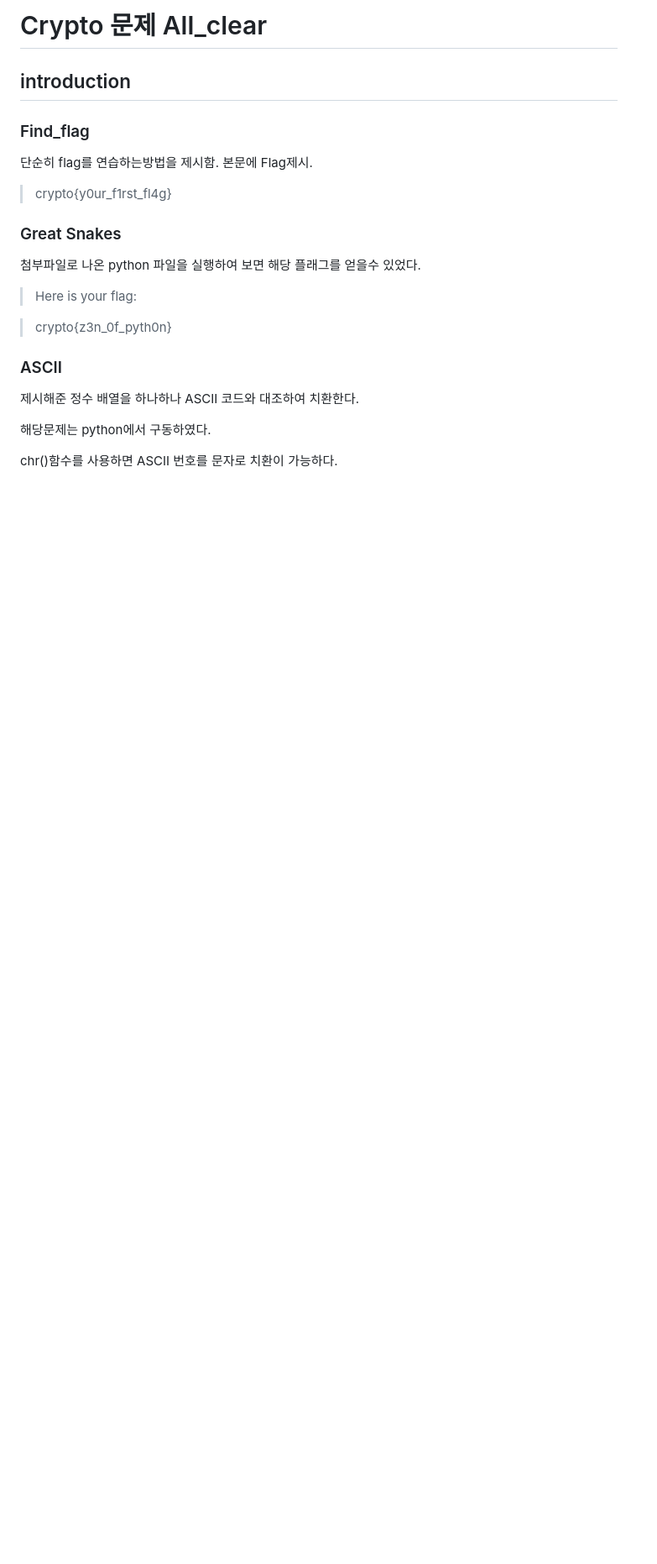
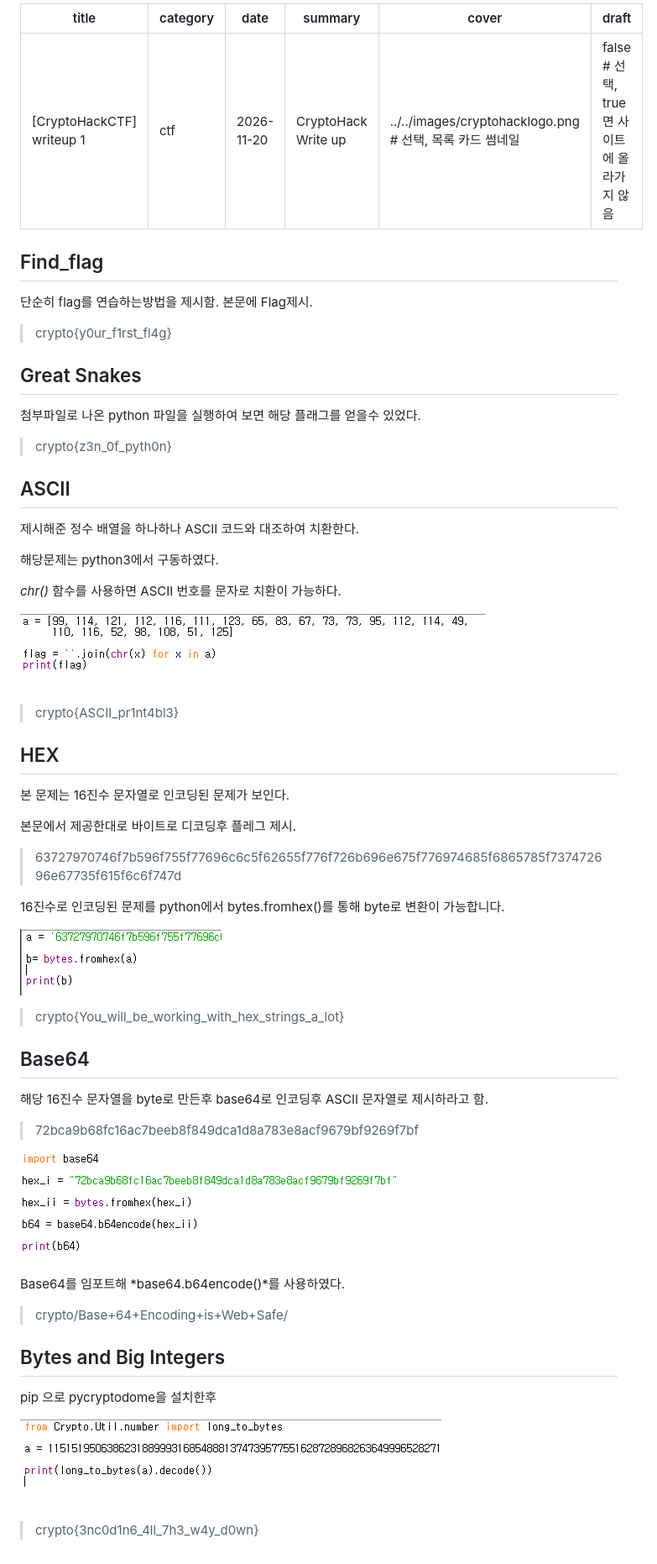
Before and after one commit to Manbok-aly/manbok, a Markdown page: posts/crypto-writeup/intro-writeup.md, the part around the change. Shown at 84% size. Drawn GitHub-style; pictures changed too: images/Hex_pic1.png (added), images/ascii_pic1.png (added), images/base64.png (added); blank space fills up the shorter version.

Commit message:
crypto1

```diff
--- a/posts/crypto-writeup/intro-writeup.md
+++ b/posts/crypto-writeup/intro-writeup.md
@@ -1,25 +1,66 @@
-# Crypto 문제 All_clear
+---
+title: "[CryptoHackCTF] writeup 1"
+category: ctf
+date: 2026-11-20
+summary: CryptoHack Write up
+cover: ../../images/cryptohacklogo.png # 선택, 목록 카드 썸네일
+draft: false # 선택, true면 사이트에 올라가지 않음
+---
 
-## introduction
-
-### Find_flag
+## Find_flag
 
 단순히 flag를 연습하는방법을 제시함. 본문에 Flag제시.
 
 > crypto{y0ur_f1rst_fl4g}
 
-### Great Snakes
+## Great Snakes
 
 첨부파일로 나온 python 파일을 실행하여 보면 해당 플래그를 얻을수 있었다.
 
-> Here is your flag:
-
 > crypto{z3n_0f_pyth0n}
 
-### ASCII
+## ASCII
 
 제시해준 정수 배열을 하나하나 ASCII 코드와 대조하여 치환한다.
 
-해당문제는 python에서 구동하였다.
+해당문제는 python3에서 구동하였다.
 
-chr()함수를 사용하면 ASCII 번호를 문자로 치환이 가능하다.
+_chr()_ 함수를 사용하면 ASCII 번호를 문자로 치환이 가능하다.
+
+![그림1](../../images/ascii_pic1.png)
+
+> crypto{ASCII_pr1nt4bl3}
+
+## HEX
+
+본 문제는 16진수 문자열로 인코딩된 문제가 보인다.
+
+본문에서 제공한대로 바이트로 디코딩후 플레그 제시.
+
+> 63727970746f7b596f755f77696c6c5f62655f776f726b696e675f776974685f6865785f737472696e67735f615f6c6f747d
+
+16진수로 인코딩된 문제를 python에서 bytes.fromhex()를 통해 byte로 변환이 가능합니다.
+
+![그림2](../../images/Hex_pic1.png)
+
+> crypto{You_will_be_working_with_hex_strings_a_lot}
+
+## Base64
+
+해당 16진수 문자열을 byte로 만든후 base64로 인코딩후 ASCII 문자열로 제시하라고 함.
+
+> 72bca9b68fc16ac7beeb8f849dca1d8a783e8acf9679bf9269f7bf
+
+![그림3](../../images/base64.png)
+
+Base64를 임포트해 *base64.b64encode()*를 사용하였다.
+
+> crypto/Base+64+Encoding+is+Web+Safe/
+
+## Bytes and Big Integers
+
+pip 으로 pycryptodome을 설치한후
+
+![그림4](../../images/long1.png)
+
+> crypto{3nc0d1n6_4ll_7h3_w4y_d0wn}
```
Also changed, not shown: WRITING.md (+6 -2 lines), posts/ctf-0804.md (+1 -1 lines), images/cryptohacklogo.png (added), images/csteclogo.png (added), 1 other file.
